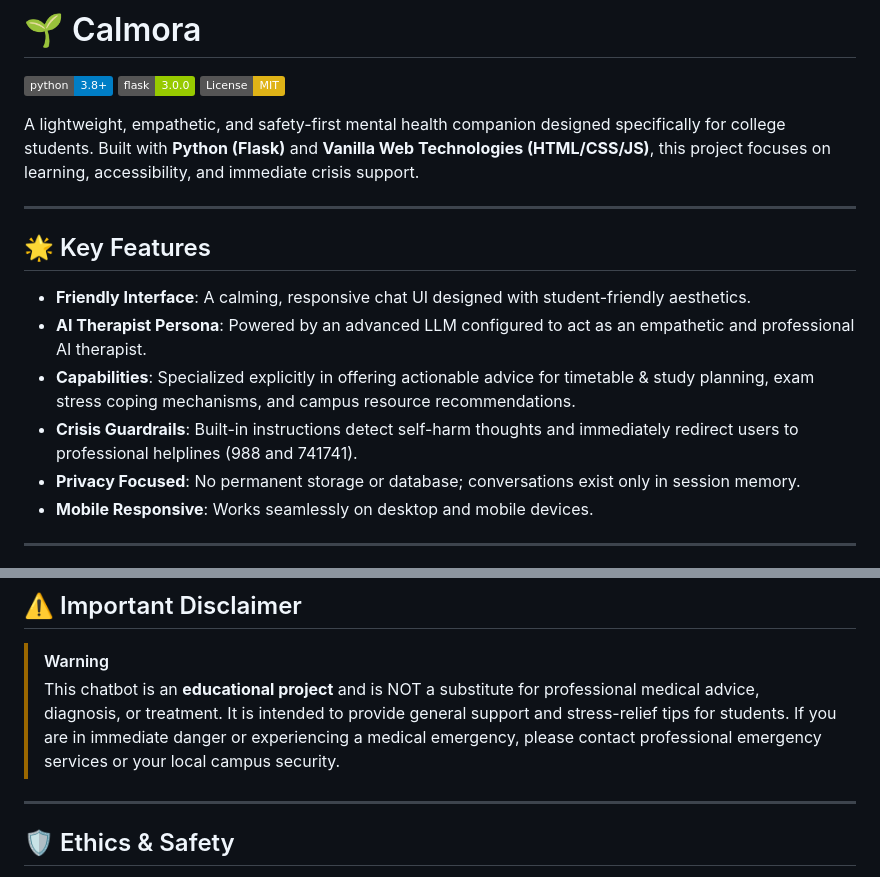
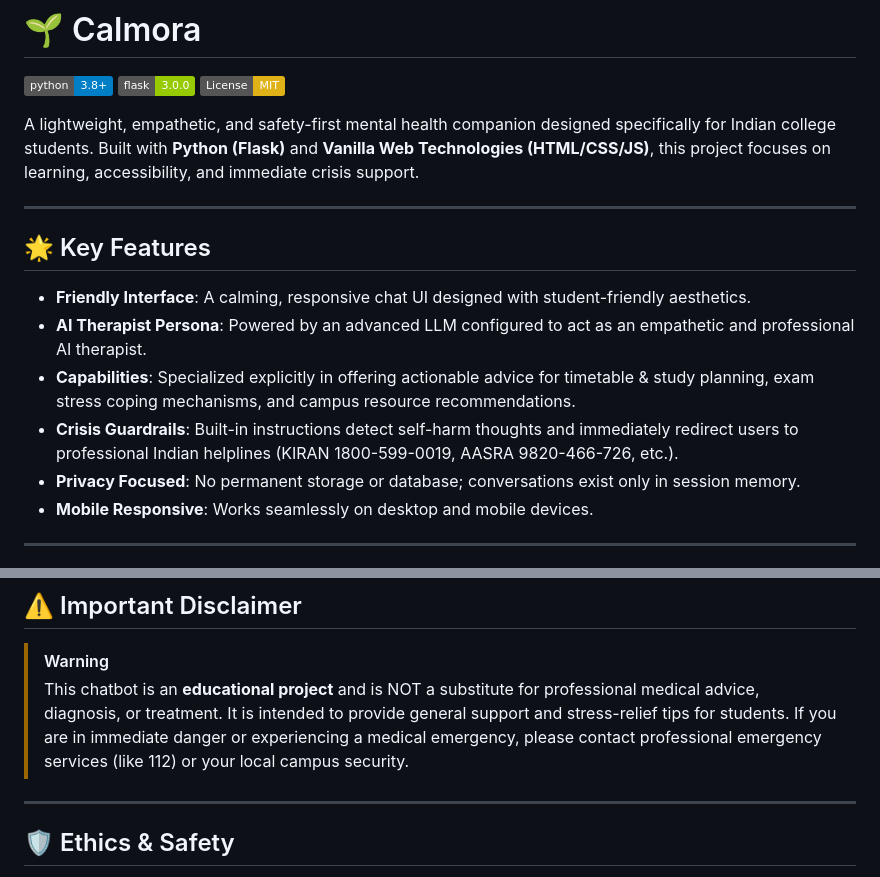
Before and after one commit to Devblaze14/Calmora, a Markdown page: README.md, 2 parts joined by grey strips. GitHub-like rendering; badges without logos.

Commit message:
docs: update README for Indian localization

```diff
--- a/README.md
+++ b/README.md
@@ -4,7 +4,7 @@
 [![Flask](https://img.shields.io/badge/flask-3.0.0-green.svg)](https://flask.palletsprojects.com/)
 [![License: MIT](https://img.shields.io/badge/License-MIT-yellow.svg)](https://opensource.org/licenses/MIT)
 
-A lightweight, empathetic, and safety-first mental health companion designed specifically for college students. Built with **Python (Flask)** and **Vanilla Web Technologies (HTML/CSS/JS)**, this project focuses on learning, accessibility, and immediate crisis support.
+A lightweight, empathetic, and safety-first mental health companion designed specifically for Indian college students. Built with **Python (Flask)** and **Vanilla Web Technologies (HTML/CSS/JS)**, this project focuses on learning, accessibility, and immediate crisis support.
 
 ---
 
@@ -13,7 +13,7 @@ A lightweight, empathetic, and safety-first mental health companion designed spe
 - **Friendly Interface**: A calming, responsive chat UI designed with student-friendly aesthetics.
 - **AI Therapist Persona**: Powered by an advanced LLM configured to act as an empathetic and professional AI therapist.
 - **Capabilities**: Specialized explicitly in offering actionable advice for timetable & study planning, exam stress coping mechanisms, and campus resource recommendations.
-- **Crisis Guardrails**: Built-in instructions detect self-harm thoughts and immediately redirect users to professional helplines (988 and 741741).
+- **Crisis Guardrails**: Built-in instructions detect self-harm thoughts and immediately redirect users to professional Indian helplines (KIRAN 1800-599-0019, AASRA 9820-466-726, etc.).
 - **Privacy Focused**: No permanent storage or database; conversations exist only in session memory.
 - **Mobile Responsive**: Works seamlessly on desktop and mobile devices.
 
@@ -77,7 +77,7 @@ The chatbot follows a "Safety First" architecture:
 ## ⚠️ Important Disclaimer
 
 > [!WARNING]
-> This chatbot is an **educational project** and is NOT a substitute for professional medical advice, diagnosis, or treatment. It is intended to provide general support and stress-relief tips for students. If you are in immediate danger or experiencing a medical emergency, please contact professional emergency services or your local campus security.
+> This chatbot is an **educational project** and is NOT a substitute for professional medical advice, diagnosis, or treatment. It is intended to provide general support and stress-relief tips for students. If you are in immediate danger or experiencing a medical emergency, please contact professional emergency services (like 112) or your local campus security.
 
 ---
 
```
